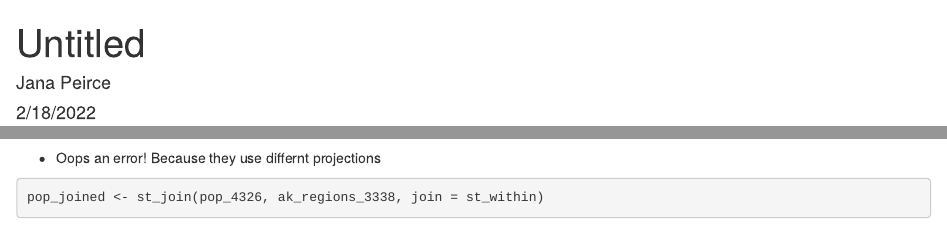
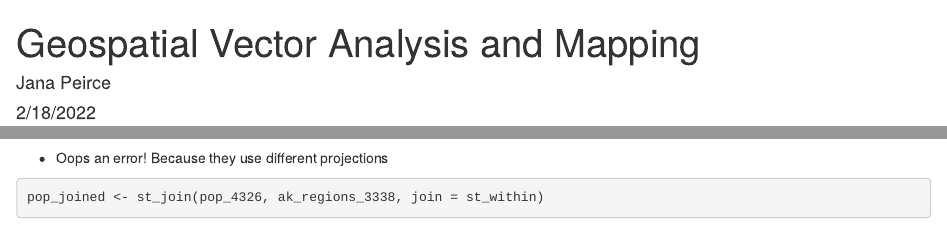
Before and after one commit to jlpeirce/training-jpeirce, an R Markdown document (Rmd/geospatial-vector-analysis.Rmd): the page in a window 1100 px wide, from its top, and a second part further down, joined at a grey line. Rendered offline with R 4.5, knitr and Pandoc, with nearby package versions; some code elsewhere in the file could not run offline.

Commit message:
Added geospatial analysis lesson files

````diff
--- a/Rmd/geospatial-vector-analysis.Rmd
+++ b/Rmd/geospatial-vector-analysis.Rmd
@@ -1,5 +1,5 @@
 ---
-title: "Untitled"
+title: "Geospatial Vector Analysis and Mapping"
 author: "Jana Peirce"
 date: "2/18/2022"
 output: html_document
@@ -64,7 +64,7 @@ pop_4326 <- st_as_sf(pop,
 head(pop_4326)
 class(pop_4326)
 ```
-- Oops an error! Because they use differnt projections
+- Oops an error! Because they use different projections
 
 ```{r}
 pop_joined <- st_join(pop_4326, ak_regions_3338, join = st_within)
````
Also changed, not shown: Rmd/geospatial-vector-analysis_files/figure-html/unnamed-chunk-2-1.png, Rmd/geospatial-vector-analysis_files/figure-html/unnamed-chunk-6-1.png.
